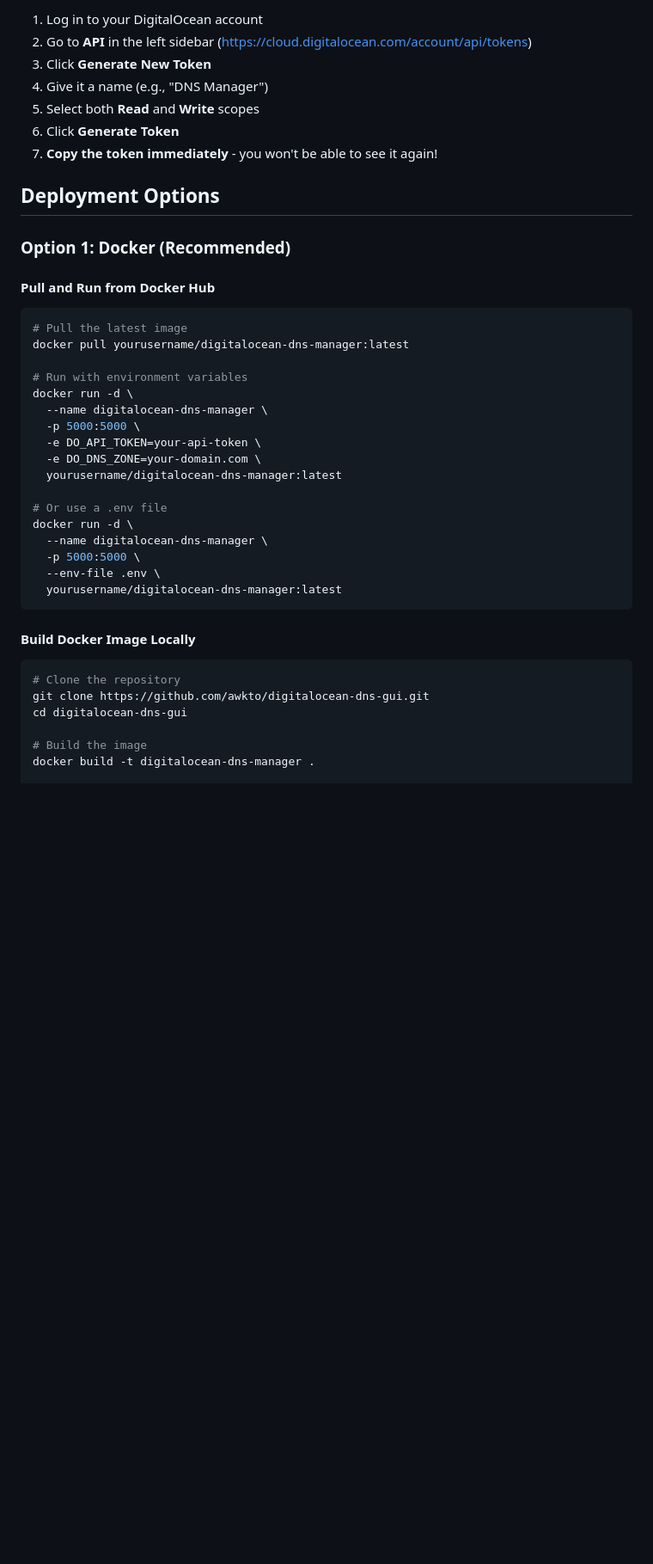
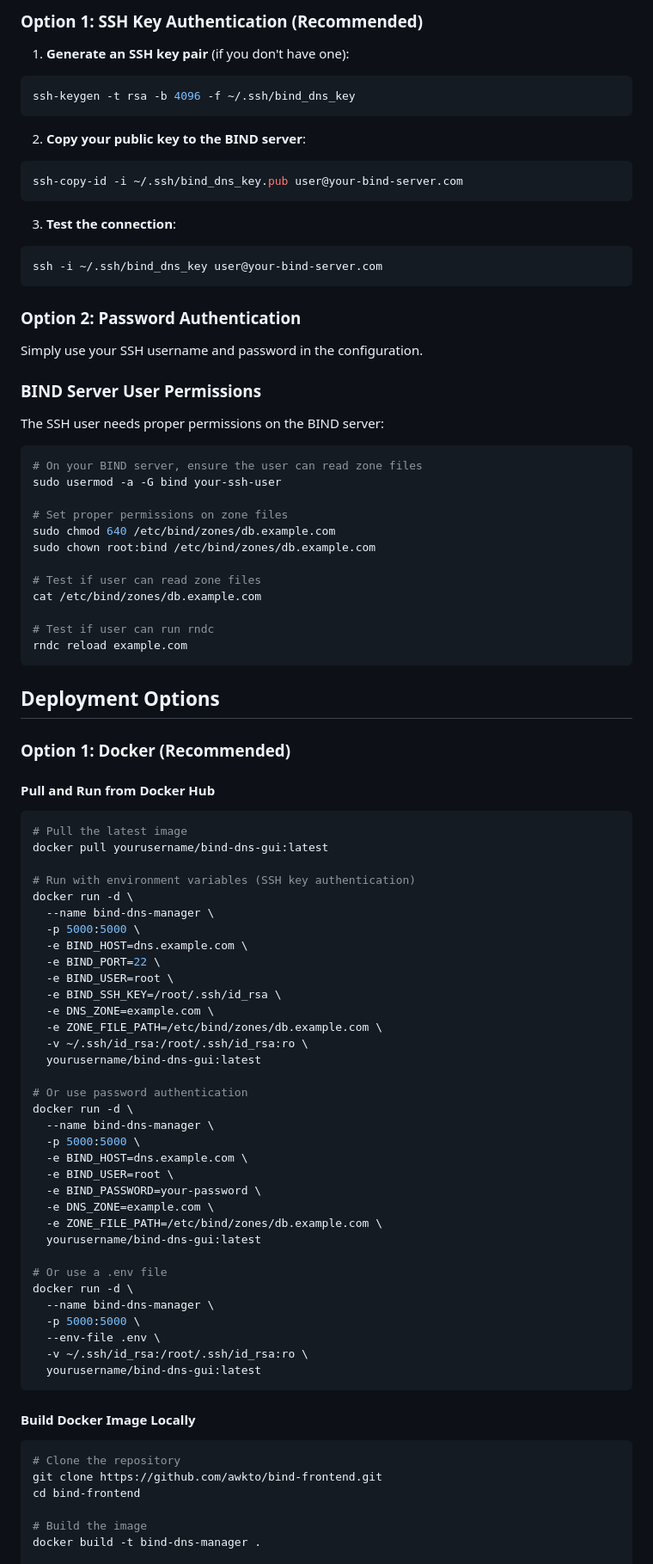
Before and after one commit to awkto/bind-frontend, a Markdown page: README.md, the part around one of its changes. Shown at 86% size. GitHub-like rendering; blank space fills up the shorter version.

````diff
--- a/README.md
+++ b/README.md
@@ -52,11 +83,43 @@ Then open `http://localhost:5000` in your browser.
 
-1. Log in to your DigitalOcean account
-2. Go to **API** in the left sidebar (https://cloud.digitalocean.com/account/api/tokens)
-3. Click **Generate New Token**
-4. Give it a name (e.g., "DNS Manager")
-5. Select both **Read** and **Write** scopes
-6. Click **Generate Token**
-7. **Copy the token immediately** - you won't be able to see it again!
+### Option 1: SSH Key Authentication (Recommended)
+
+1. **Generate an SSH key pair** (if you don't have one):
+```bash
+ssh-keygen -t rsa -b 4096 -f ~/.ssh/bind_dns_key
+```
+
+2. **Copy your public key to the BIND server**:
+```bash
+ssh-copy-id -i ~/.ssh/bind_dns_key.pub user@your-bind-server.com
+```
+
+3. **Test the connection**:
+```bash
+ssh -i ~/.ssh/bind_dns_key user@your-bind-server.com
+```
+
+### Option 2: Password Authentication
+
+Simply use your SSH username and password in the configuration.
+
+### BIND Server User Permissions
+
+The SSH user needs proper permissions on the BIND server:
+
+```bash
+# On your BIND server, ensure the user can read zone files
+sudo usermod -a -G bind your-ssh-user
+
+# Set proper permissions on zone files
+sudo chmod 640 /etc/bind/zones/db.example.com
+sudo chown root:bind /etc/bind/zones/db.example.com
+
+# Test if user can read zone files
+cat /etc/bind/zones/db.example.com
+
+# Test if user can run rndc
+rndc reload example.com
+```
 
 ## Deployment Options
 
@@ -66,32 +129,49 @@ Then open `http://localhost:5000` in your browser.
 
 ```bash
 # Pull the latest image
-docker pull yourusername/digitalocean-dns-manager:latest
+docker pull yourusername/bind-dns-gui:latest
 
-# Run with environment variables
+# Run with environment variables (SSH key authentication)
 docker run -d \
-  --name digitalocean-dns-manager \
+  --name bind-dns-manager \
   -p 5000:5000 \
-  -e DO_API_TOKEN=your-api-token \
-  -e DO_DNS_ZONE=your-domain.com \
-  yourusername/digitalocean-dns-manager:latest
+  -e BIND_HOST=dns.example.com \
+  -e BIND_PORT=22 \
+  -e BIND_USER=root \
+  -e BIND_SSH_KEY=/root/.ssh/id_rsa \
+  -e DNS_ZONE=example.com \
+  -e ZONE_FILE_PATH=/etc/bind/zones/db.example.com \
+  -v ~/.ssh/id_rsa:/root/.ssh/id_rsa:ro \
+  yourusername/bind-dns-gui:latest
+
+# Or use password authentication
+docker run -d \
+  --name bind-dns-manager \
+  -p 5000:5000 \
+  -e BIND_HOST=dns.example.com \
+  -e BIND_USER=root \
+  -e BIND_PASSWORD=your-password \
+  -e DNS_ZONE=example.com \
+  -e ZONE_FILE_PATH=/etc/bind/zones/db.example.com \
+  yourusername/bind-dns-gui:latest
 
 # Or use a .env file
 docker run -d \
-  --name digitalocean-dns-manager \
+  --name bind-dns-manager \
   -p 5000:5000 \
   --env-file .env \
-  yourusername/digitalocean-dns-manager:latest
+  -v ~/.ssh/id_rsa:/root/.ssh/id_rsa:ro \
+  yourusername/bind-dns-gui:latest
 ```
 
 #### Build Docker Image Locally
 
 ```bash
 # Clone the repository
-git clone https://github.com/awkto/digitalocean-dns-gui.git
-cd digitalocean-dns-gui
+git clone https://github.com/awkto/bind-frontend.git
+cd bind-frontend
 
 # Build the image
-docker build -t digitalocean-dns-manager .
+docker build -t bind-dns-manager .
 
 # Run the container
````
Also changed, not shown: other parts of README.md (+200 -76 lines).
